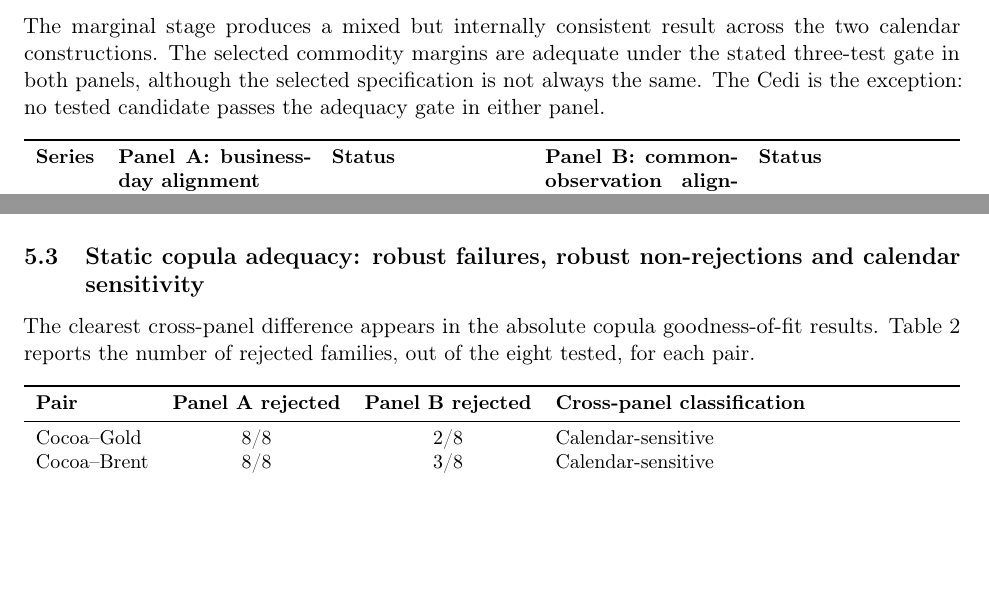
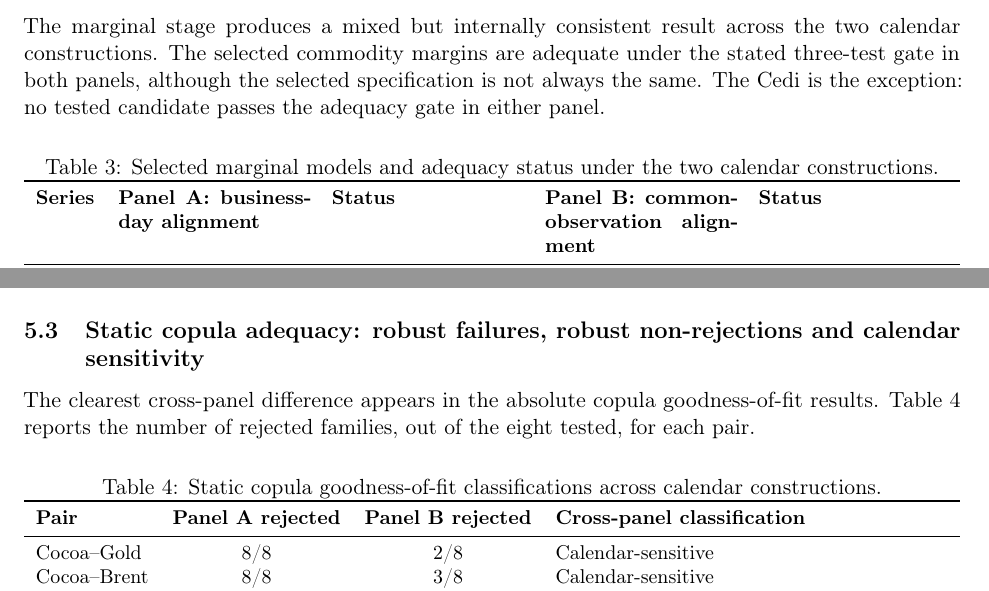
Before and after one commit to Jonathanerrils/tail-dependence-ghana, a LaTeX paper (paper/latex/rebuild/manuscript.tex, which reads paper/latex/rebuild/sections/05_results.tex): two parts of pages 16 and 17 of 33 before the commit and two parts of pages 16 and 17 of 34 after it, joined at a grey line, cut so that both start at the same text, the shorter picture padded with empty space. Compiled offline with pdfLaTeX.

Commit message:
Add consistent captions and labels to Results tables

```diff
--- a/paper/latex/rebuild/sections/05_results.tex
+++ b/paper/latex/rebuild/sections/05_results.tex
@@ -7,6 +7,8 @@ The marginal stage produces a mixed but internally consistent result across the
 
 \begin{table}[htbp]
 \centering
+\caption{Selected marginal models and adequacy status under the two calendar constructions.}
+\label{tab:marginal-selected}
 \small
 \begin{tabularx}{\textwidth}{lXXXX}
 \toprule
@@ -40,10 +42,12 @@ The profiles show that some pairwise tail features are similar across the two ca
 
 \subsection{Static copula adequacy: robust failures, robust non-rejections and calendar sensitivity}
 
-The clearest cross-panel difference appears in the absolute copula goodness-of-fit results. Table 2 reports the number of rejected families, out of the eight tested, for each pair.
+The clearest cross-panel difference appears in the absolute copula goodness-of-fit results. Table~\ref{tab:gof-crosspanel} reports the number of rejected families, out of the eight tested, for each pair.
 
 \begin{table}[htbp]
 \centering
+\caption{Static copula goodness-of-fit classifications across calendar constructions.}
+\label{tab:gof-crosspanel}
 \small
 \begin{tabularx}{\textwidth}{lcc>{\raggedright\arraybackslash}X}
 \toprule
```
Also changed, not shown: paper/latex/rebuild/sections/05_results.tex (2 more changed lines).
